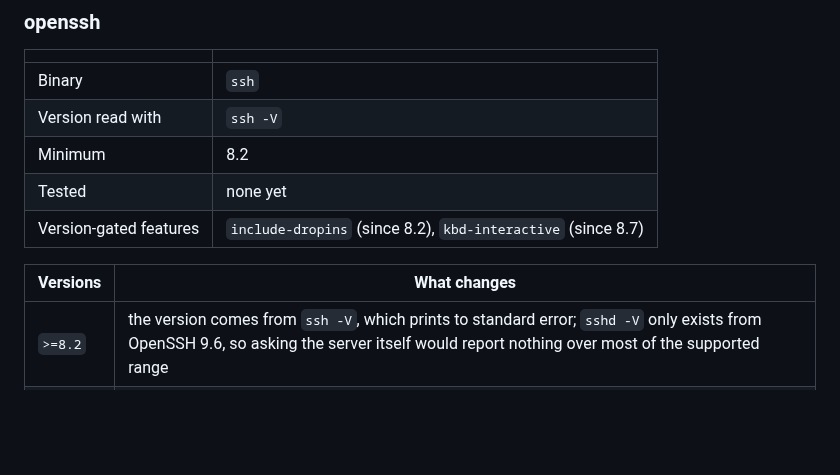
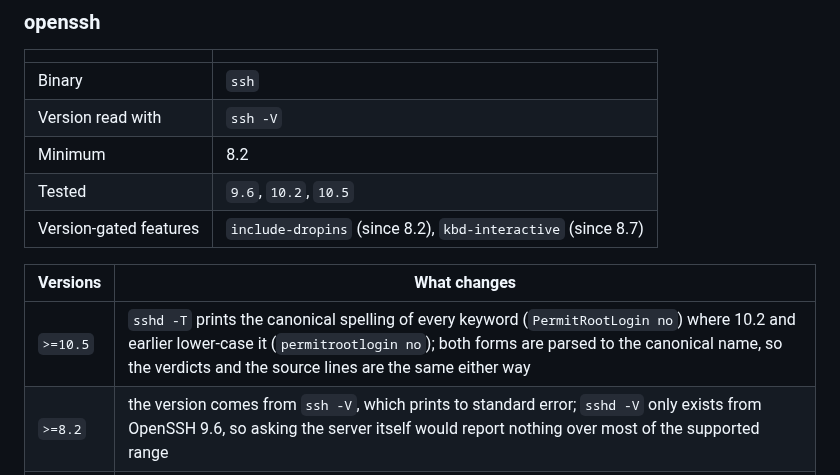
Before and after one commit to tui-tools/tui-ssh, a Markdown page: README.md, the part around one of its changes. Drawn GitHub-style; blank space fills up the shorter version.

```diff
--- a/README.md
+++ b/README.md
@@ -384,11 +392,12 @@ hidden; one below the minimum is marked as such and the tool still runs.
 | Binary | `ssh` |
 | Version read with | `ssh -V` |
 | Minimum | 8.2 |
-| Tested | none yet |
+| Tested | `9.6`, `10.2`, `10.5` |
 | Version-gated features | `include-dropins` (since 8.2), `kbd-interactive` (since 8.7) |
 
 | Versions | What changes |
 | --- | --- |
+| `>=10.5` | `sshd -T` prints the canonical spelling of every keyword (`PermitRootLogin no`) where 10.2 and earlier lower-case it (`permitrootlogin no`); both forms are parsed to the canonical name, so the verdicts and the source lines are the same either way |
 | `>=8.2` | the version comes from `ssh -V`, which prints to standard error; `sshd -V` only exists from OpenSSH 9.6, so asking the server itself would report nothing over most of the supported range |
 | `<8.2` | `Include` does not exist, so /etc/ssh/sshd_config.d is never read; tui-ssh will not rewrite sshd_config itself, so the editor has nowhere to write and says so |
 | `<8.7` | `KbdInteractiveAuthentication` is still spelled `ChallengeResponseAuthentication`; both are read, and the old name is what gets written |
```
Also changed, not shown: other parts of README.md (+11 -3 lines), docs/screenshots/tui-ssh-auth.png, docs/screenshots/tui-ssh-main.png, docs/screenshots/tui-ssh-sessions.png, 8 other files.
